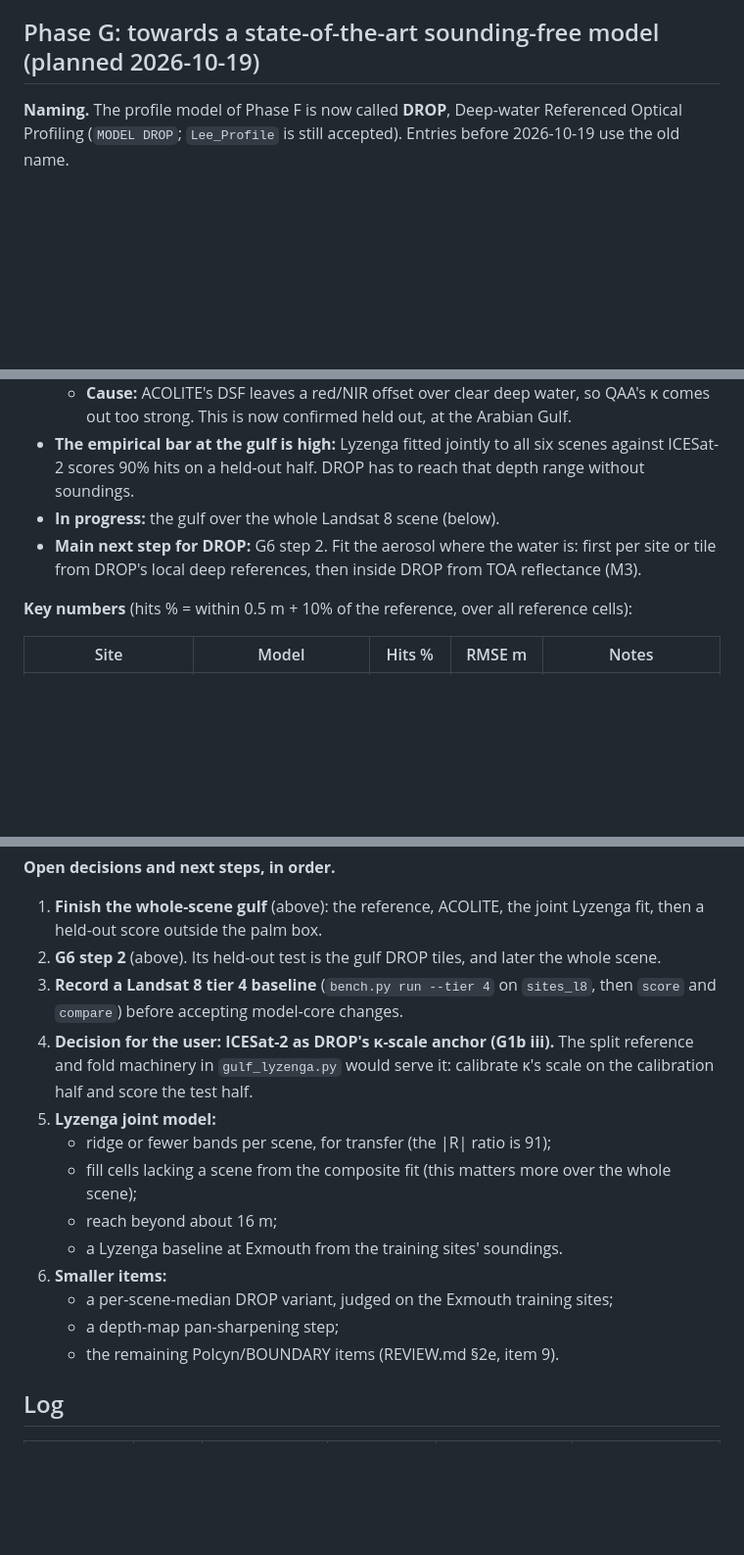
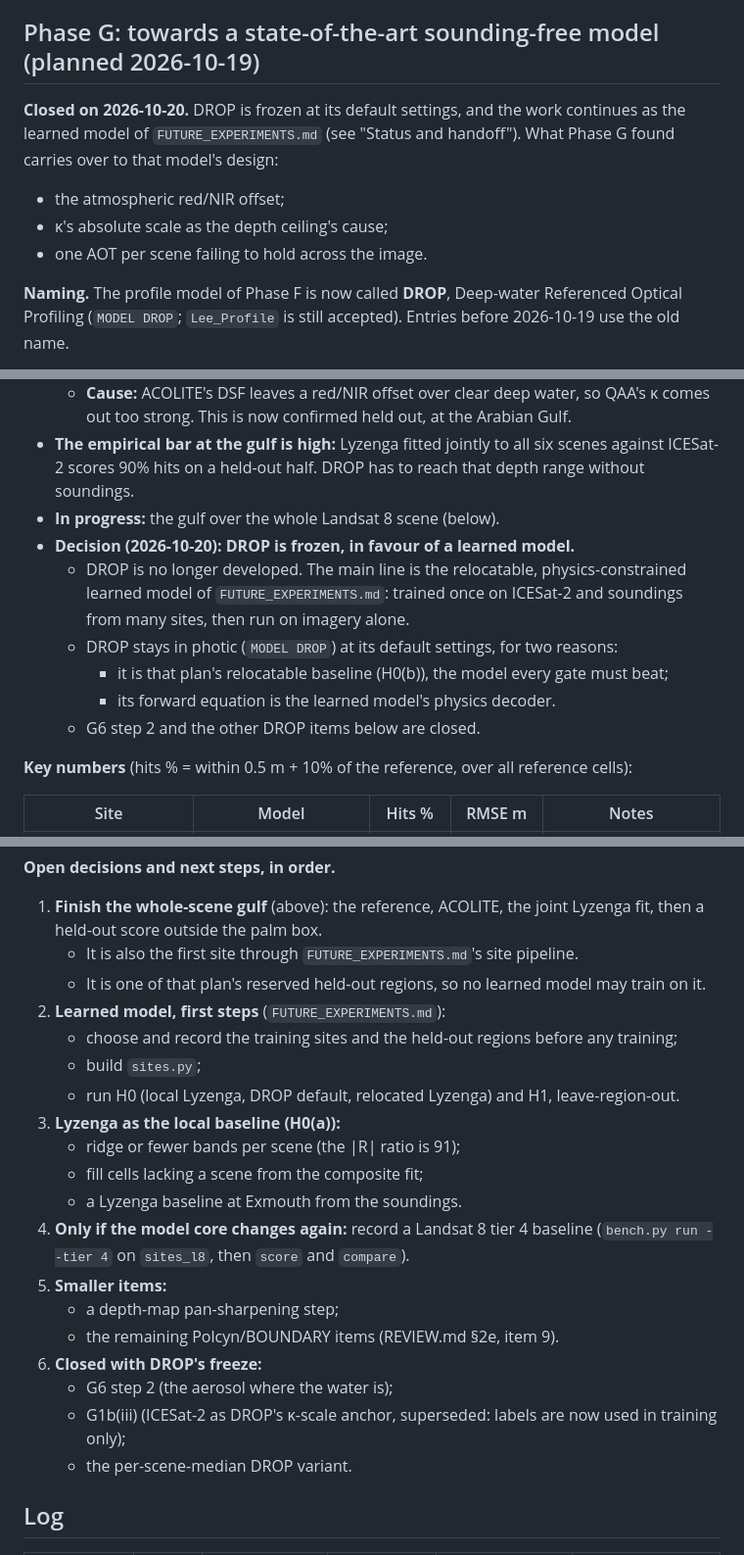
Before and after one commit to stblake/photic, a Markdown page: validation/EXPERIMENTS.md, 3 parts joined by grey strips. Shown at 98% size. GitHub-like rendering; blank space fills up the shorter version.

```diff
--- a/validation/EXPERIMENTS.md
+++ b/validation/EXPERIMENTS.md
@@ -102,6 +102,11 @@ Invert the confident pixels, calibrate a band-ratio depth model on them, and use
 - **F2, port to C** as `MODEL Lee_Profile` (same inputs and outputs as `Lee_Semi_Analytical`, reusing its tables and the `POINTS` mode), only after G2. Check the C port against the prototype on the same points, then run the full benchmark under the README's acceptance rule.
 
 ## Phase G: towards a state-of-the-art sounding-free model (planned 2026-10-19)
+
+**Closed on 2026-10-20.** DROP is frozen at its default settings, and the work continues as the learned model of `FUTURE_EXPERIMENTS.md` (see "Status and handoff"). What Phase G found carries over to that model's design:
+- the atmospheric red/NIR offset;
+- κ's absolute scale as the depth ceiling's cause;
+- one AOT per scene failing to hold across the image.
 
 **Naming.** The profile model of Phase F is now called **DROP**, Deep-water Referenced Optical Profiling (`MODEL DROP`; `Lee_Profile` is still accepted). Entries before 2026-10-19 use the old name.
 
@@ -171,7 +176,12 @@ A summary of the sessions of 2026-10-19/20 (commits 241f224 onwards, branch `pro
   - **Cause:** ACOLITE's DSF leaves a red/NIR offset over clear deep water, so QAA's κ comes out too strong. This is now confirmed held out, at the Arabian Gulf.
 - **The empirical bar at the gulf is high:** Lyzenga fitted jointly to all six scenes against ICESat-2 scores 90% hits on a held-out half. DROP has to reach that depth range without soundings.
 - **In progress:** the gulf over the whole Landsat 8 scene (below).
-- **Main next step for DROP:** G6 step 2. Fit the aerosol where the water is: first per site or tile from DROP's local deep references, then inside DROP from TOA reflectance (M3).
+- **Decision (2026-10-20): DROP is frozen, in favour of a learned model.**
+  - DROP is no longer developed. The main line is the relocatable, physics-constrained learned model of `FUTURE_EXPERIMENTS.md`: trained once on ICESat-2 and soundings from many sites, then run on imagery alone.
+  - DROP stays in photic (`MODEL DROP`) at its default settings, for two reasons:
+    - it is that plan's relocatable baseline (H0(b)), the model every gate must beat;
+    - its forward equation is the learned model's physics decoder.
+  - G6 step 2 and the other DROP items below are closed.
 
 **Key numbers** (hits % = within 0.5 m + 10% of the reference, over all reference cells):
 
@@ -313,18 +323,24 @@ The goal is the joint Lyzenga model, and later DROP, over the whole scene's wate
 
 **Open decisions and next steps, in order.**
 1. **Finish the whole-scene gulf** (above): the reference, ACOLITE, the joint Lyzenga fit, then a held-out score outside the palm box.
-2. **G6 step 2** (above). Its held-out test is the gulf DROP tiles, and later the whole scene.
-3. **Record a Landsat 8 tier 4 baseline** (`bench.py run --tier 4` on `sites_l8`, then `score` and `compare`) before accepting model-core changes.
-4. **Decision for the user: ICESat-2 as DROP's κ-scale anchor (G1b iii).** The split reference and fold machinery in `gulf_lyzenga.py` would serve it: calibrate κ's scale on the calibration half and score the test half.
-5. **Lyzenga joint model:**
-   - ridge or fewer bands per scene, for transfer (the |R| ratio is 91);
-   - fill cells lacking a scene from the composite fit (this matters more over the whole scene);
-   - reach beyond about 16 m;
-   - a Lyzenga baseline at Exmouth from the training sites' soundings.
-6. **Smaller items:**
-   - a per-scene-median DROP variant, judged on the Exmouth training sites;
+   - It is also the first site through `FUTURE_EXPERIMENTS.md`'s site pipeline.
+   - It is one of that plan's reserved held-out regions, so no learned model may train on it.
+2. **Learned model, first steps** (`FUTURE_EXPERIMENTS.md`):
+   - choose and record the training sites and the held-out regions before any training;
+   - build `sites.py`;
+   - run H0 (local Lyzenga, DROP default, relocated Lyzenga) and H1, leave-region-out.
+3. **Lyzenga as the local baseline (H0(a)):**
+   - ridge or fewer bands per scene (the |R| ratio is 91);
+   - fill cells lacking a scene from the composite fit;
+   - a Lyzenga baseline at Exmouth from the soundings.
+4. **Only if the model core changes again:** record a Landsat 8 tier 4 baseline (`bench.py run --tier 4` on `sites_l8`, then `score` and `compare`).
+5. **Smaller items:**
    - a depth-map pan-sharpening step;
    - the remaining Polcyn/BOUNDARY items (REVIEW.md §2e, item 9).
+6. **Closed with DROP's freeze:**
+   - G6 step 2 (the aerosol where the water is);
+   - G1b(iii) (ICESat-2 as DROP's κ-scale anchor, superseded: labels are now used in training only);
+   - the per-scene-median DROP variant.
 
 ## Log
 
```
Also changed, not shown: other parts of validation/EXPERIMENTS.md (+1 -1 lines), validation/FUTURE_EXPERIMENTS.md (added, +271 -0 lines).
